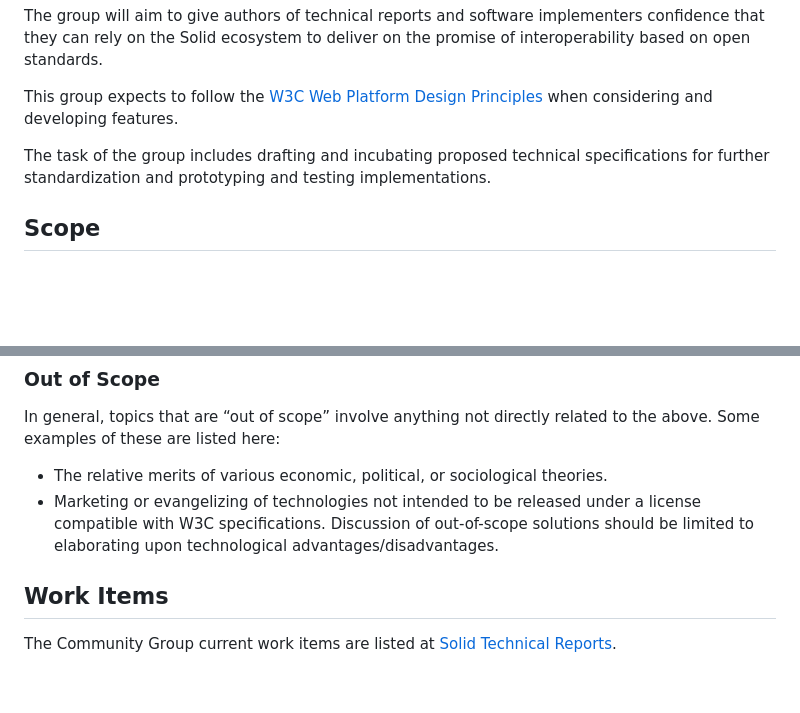
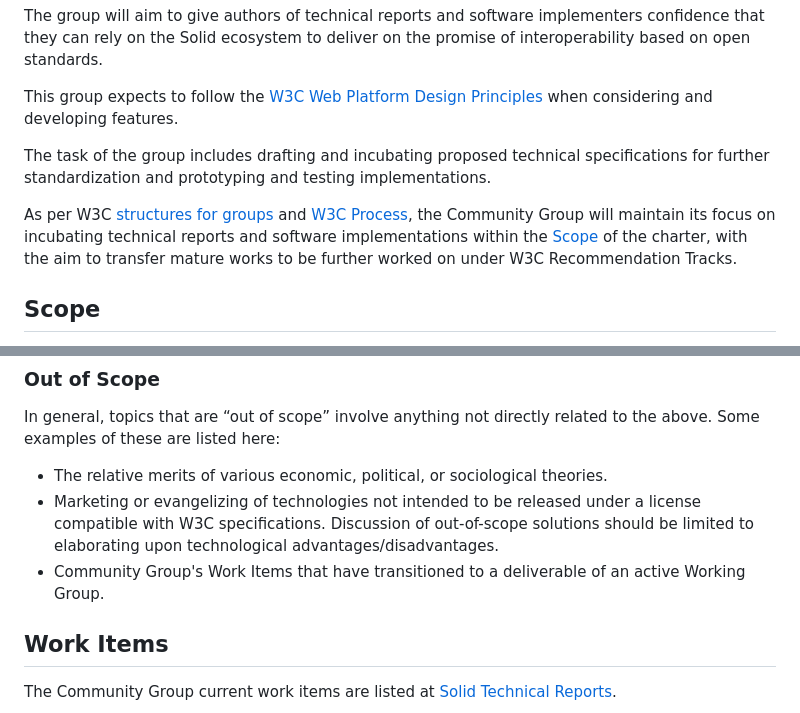
Before and after one commit to solid/process, a Markdown page: solid-cg-charter.md, 2 parts joined by grey strips. Rendered like a GitHub page; blank space fills up the shorter version.

Commit message:
Apply suggestions from code review

```diff
--- a/solid-cg-charter.md
+++ b/solid-cg-charter.md
@@ -10,6 +10,7 @@ This group expects to follow the [W3C Web Platform Design Principles](https://ww
 
 The task of the group includes drafting and incubating proposed technical specifications for further standardization and prototyping and testing implementations.
 
+As per W3C [structures for groups](https://www.w3.org/groups/) and [W3C Process](https://www.w3.org/Consortium/Process/), the Community Group will maintain its focus on incubating technical reports and software implementations within the [Scope](#Scope) of the charter, with the aim to transfer mature works to be further worked on under W3C Recommendation Tracks.
 
 ## Scope
 
@@ -38,6 +39,7 @@ In general, topics that are “out of scope” involve anything not directly rel
 
 * The relative merits of various economic, political, or sociological theories.
 * Marketing or evangelizing of technologies not intended to be released under a license compatible with W3C specifications. Discussion of out-of-scope solutions should be limited to elaborating upon technological advantages/disadvantages.
+* Community Group's Work Items that have transitioned to a deliverable of an active Working Group.
 
 
 ## Work Items
```
